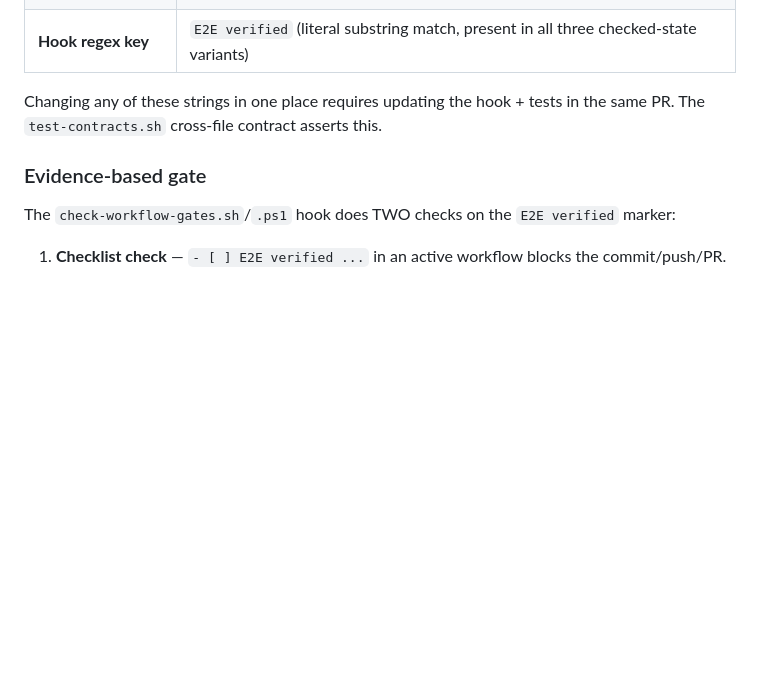
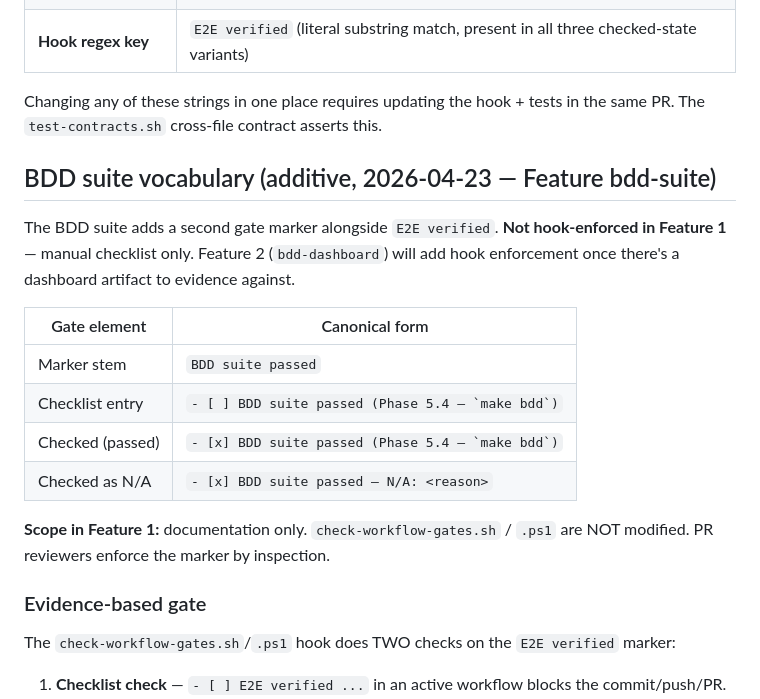
Before and after one commit to stegbk/hangman, a Markdown page: .claude/rules/testing.md, the part around the change. Rendered like a GitHub page; blank space fills up the shorter version.

Commit message:
docs(rules): add BDD suite vocabulary to testing.md
Sibling marker to 'E2E verified' — 'BDD suite passed'. Feature 1
scope: documentation only; Feature 2 adds hook enforcement.

```diff
--- a/.claude/rules/testing.md
+++ b/.claude/rules/testing.md
@@ -138,6 +138,19 @@ There is **one** gated marker name. The Stop hook (`check-workflow-gates.sh`/`.p
 | **Hook regex key**        | `E2E verified` (literal substring match, present in all three checked-state variants)                      |
 
 Changing any of these strings in one place requires updating the hook + tests in the same PR. The `test-contracts.sh` cross-file contract asserts this.
+
+## BDD suite vocabulary (additive, 2026-04-23 — Feature bdd-suite)
+
+The BDD suite adds a second gate marker alongside `E2E verified`. **Not hook-enforced in Feature 1** — manual checklist only. Feature 2 (`bdd-dashboard`) will add hook enforcement once there's a dashboard artifact to evidence against.
+
+| Gate element     | Canonical form                                      |
+| ---------------- | --------------------------------------------------- |
+| Marker stem      | `BDD suite passed`                                  |
+| Checklist entry  | ``- [ ] BDD suite passed (Phase 5.4 — `make bdd`)`` |
+| Checked (passed) | ``- [x] BDD suite passed (Phase 5.4 — `make bdd`)`` |
+| Checked as N/A   | `- [x] BDD suite passed — N/A: <reason>`            |
+
+**Scope in Feature 1:** documentation only. `check-workflow-gates.sh` / `.ps1` are NOT modified. PR reviewers enforce the marker by inspection.
 
 ### Evidence-based gate
 
```
